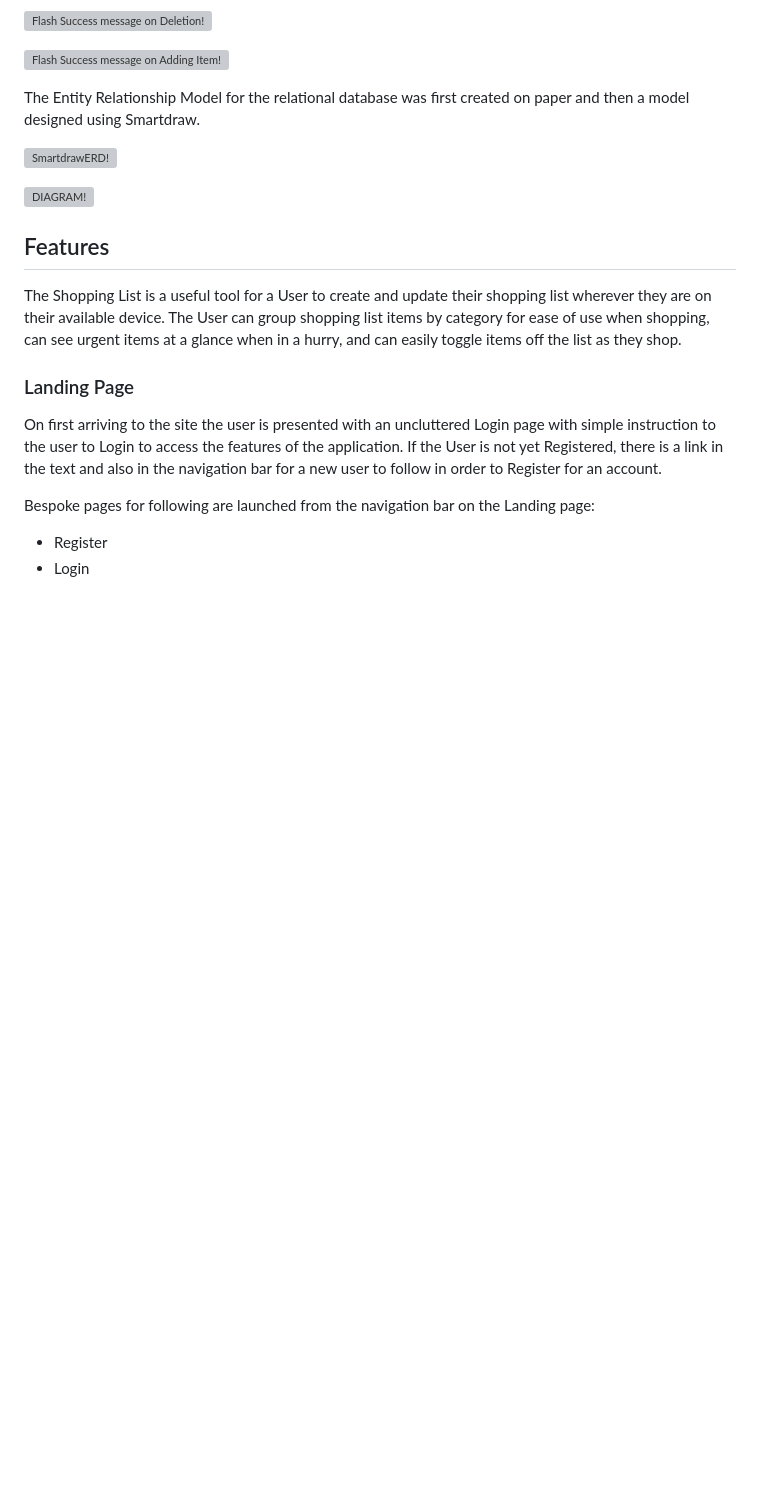
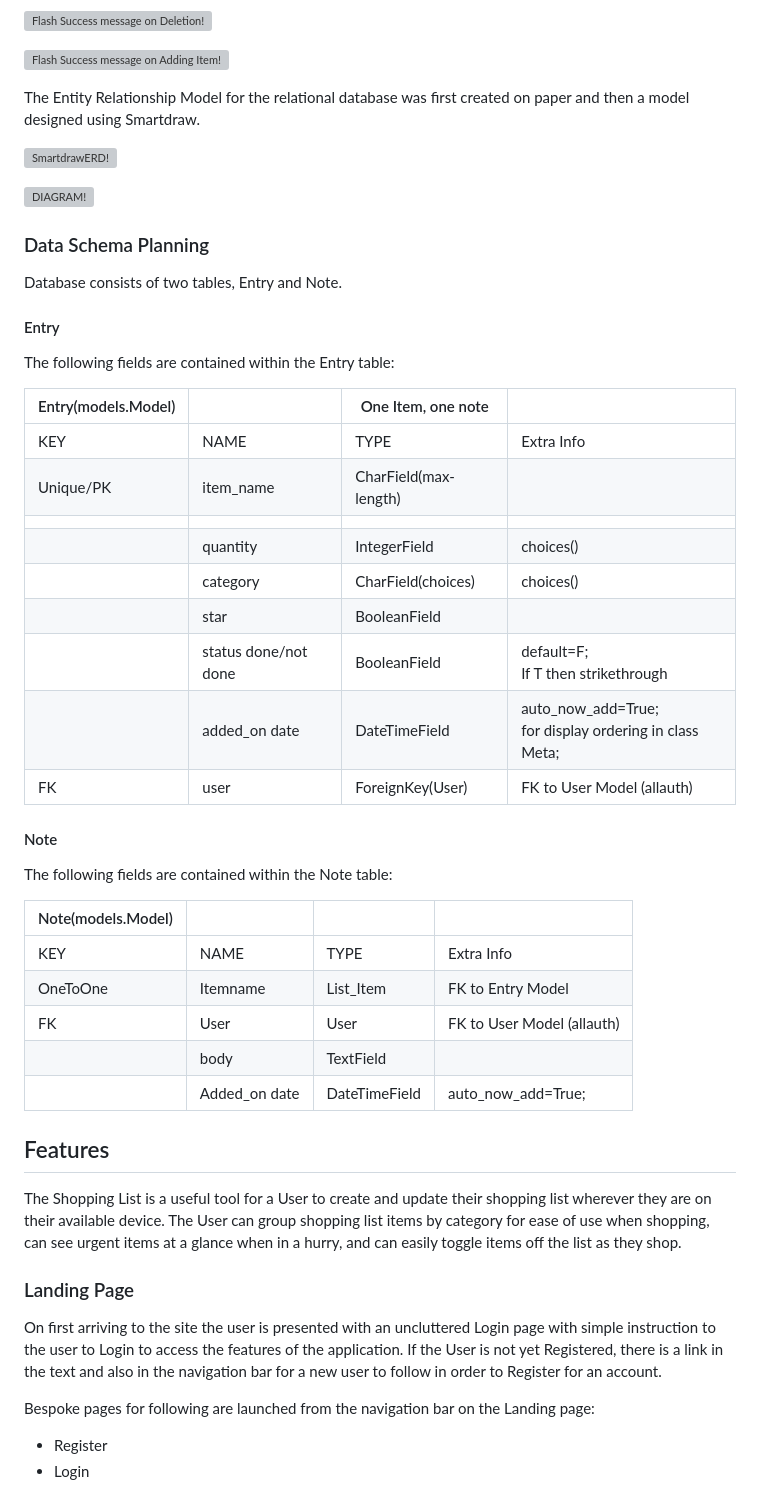
Before and after one commit to MoniMurray/shopping-list, a Markdown page: README.md, the part around the change. Drawn GitHub-style; blank space fills up the shorter version; grey boxes are pictures that could not be loaded.

Commit message:
README.md - Include reference to Data Schema planning and tables in md

```diff
--- a/README.md
+++ b/README.md
@@ -166,6 +166,39 @@ The Entity Relationship Model for the relational database was first created on p
 ![SmartdrawERD!](readme_media/wireframes/ERD_Shopping_List_created_with_smartdraw.png)
 
 ![DIAGRAM!](readme_media/wireframes/Shopping_List_ERD.png)
+
+
+### Data Schema Planning
+
+Database consists of two tables, Entry and Note.
+
+#### Entry
+
+The following fields are contained within the Entry table:
+
+| Entry(models.Model) |                      | One Item, one note    |                                                                                                   |
+| ------------------- | -------------------- | --------------------- | ------------------------------------------------------------------------------------------------- |
+| KEY                 | NAME                 | TYPE                  | Extra Info                                                                                        |
+| Unique/PK           | item_name            | CharField(max-length) |                                                                                                   |
+|                     |                      |                       |                                                                                                   |
+|                     | quantity             | IntegerField          | choices()                                                                                         |
+|                     | category             | CharField(choices)    | choices()                                                                                         |
+|                     | star                 | BooleanField          |                                                                                                   |
+|                     | status done/not done | BooleanField          | default=F;<br>If T then strikethrough                                                             |
+|                     | added_on date        | DateTimeField         | auto_now_add=True;<br>for display ordering in class Meta;                                         |
+| FK                  | user                 | ForeignKey(User)      | FK to User Model (allauth)                                                                                  |
+
+#### Note
+
+The following fields are contained within the Note table:
+
+| Note(models.Model) |               |               |                            |
+| ------------------ | ------------- | ------------- | -------------------------- |
+| KEY                | NAME          | TYPE          | Extra Info                 |
+| OneToOne           | Itemname      | List_Item     | FK to Entry Model          |
+| FK                 | User          | User          | FK to User Model (allauth) |
+|                    | body          | TextField     |                            |
+|                    | Added_on date | DateTimeField | auto_now_add=True;         |
 
 
 ## Features<a name="features"></a>
```
Also changed, not shown: TESTING.md (+2 -0 lines).
